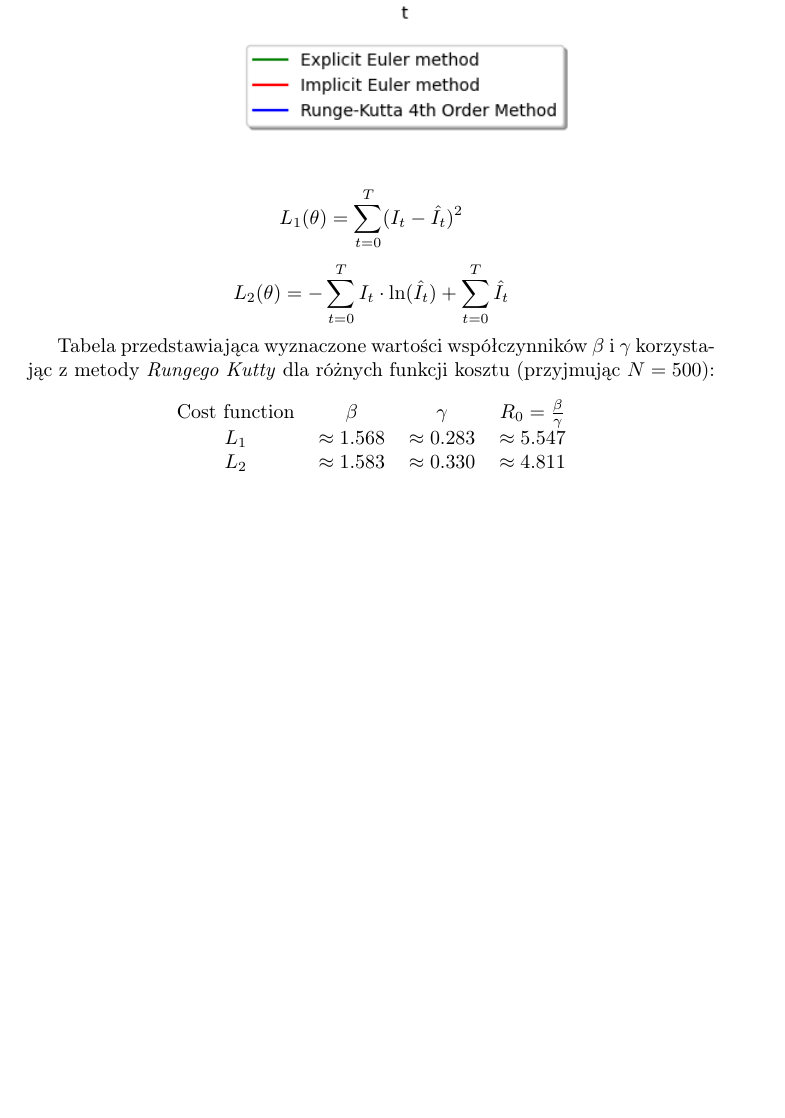
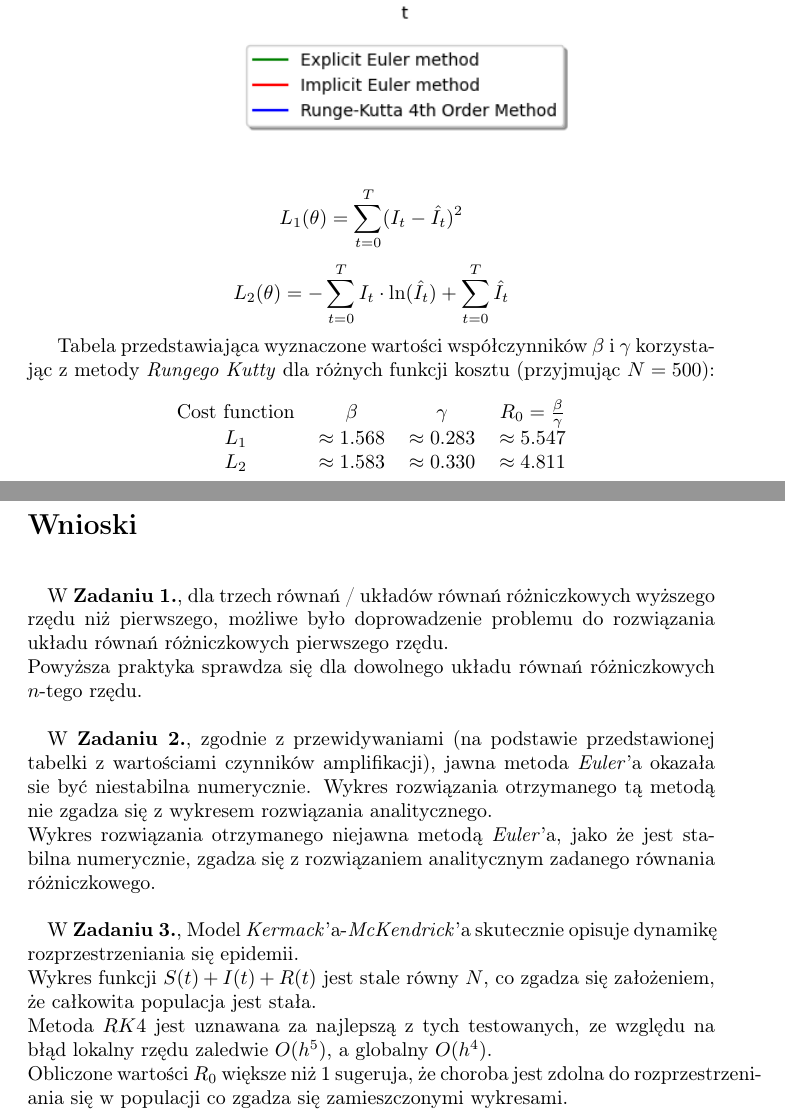
Before and after one commit to baramundi666/Computation-Methods-for-Science-and-Technology, a LaTeX document (lab-9/report/report9.tex): part of page 9 of 9 before the commit and two parts of pages 9 and 10 of 10 after it, the two joined at a grey line, cut so that both start at the same text, the shorter picture padded with empty space. Compiled offline with pdfLaTeX.

Commit message:
lab9 wnioski

```diff
--- a/lab-9/report/report9.tex
+++ b/lab-9/report/report9.tex
@@ -170,6 +170,26 @@ funkcji kosztu (przyjmując $N=500$):
    $L_2$ & $\approx1.583$ & $\approx0.330$ & $\approx4.811$
   \end{tabular}
 \end{center}
-
+\newpage
+\section*{Wnioski}
+\null\quad
+W \textbf{Zadaniu 1.}, dla trzech równań / układów równań różniczkowych
+wyższego rzędu niż pierwszego, możliwe było doprowadzenie problemu do rozwiązania
+układu równań różniczkowych pierwszego rzędu.\\
+Powyższa praktyka sprawdza się dla dowolnego układu równań różniczkowych $n$-tego rzędu.\\\\
+\null\quad
+W \textbf{Zadaniu 2.}, zgodnie z przewidywaniami (na podstawie przedstawionej tabelki z
+wartościami czynników amplifikacji), jawna metoda \textit{Euler}'a okazała sie być niestabilna
+numerycznie. Wykres rozwiązania otrzymanego tą metodą nie zgadza się z wykresem rozwiązania analitycznego.\\
+Wykres rozwiązania otrzymanego niejawna metodą \textit{Euler}'a, jako że jest stabilna numerycznie,
+zgadza się z rozwiązaniem analitycznym zadanego równania różniczkowego.\\\\
+\null\quad
+W \textbf{Zadaniu 3.}, Model \textit{Kermack}’a-\textit{McKendrick}'a skutecznie opisuje dynamikę
+rozprzestrzeniania się epidemii.\\
+Wykres funkcji $S(t) + I(t) + R(t)$ jest stale równy $N$, co zgadza się
+założeniem, że całkowita populacja jest stała.\\ Metoda $RK4$ jest uznawana za najlepszą z tych
+testowanych, ze względu na błąd lokalny rzędu zaledwie $O(h^5)$, a globalny $O(h^4)$.\\
+Obliczone wartości $R_0$ większe niż 1 sugeruja, że choroba jest zdolna do rozprzestrzeniania
+się w populacji co zgadza się zamieszczonymi wykresami. \\
 
 \end{document}
```
Also changed, not shown: lab-9/report/report9.pdf.
